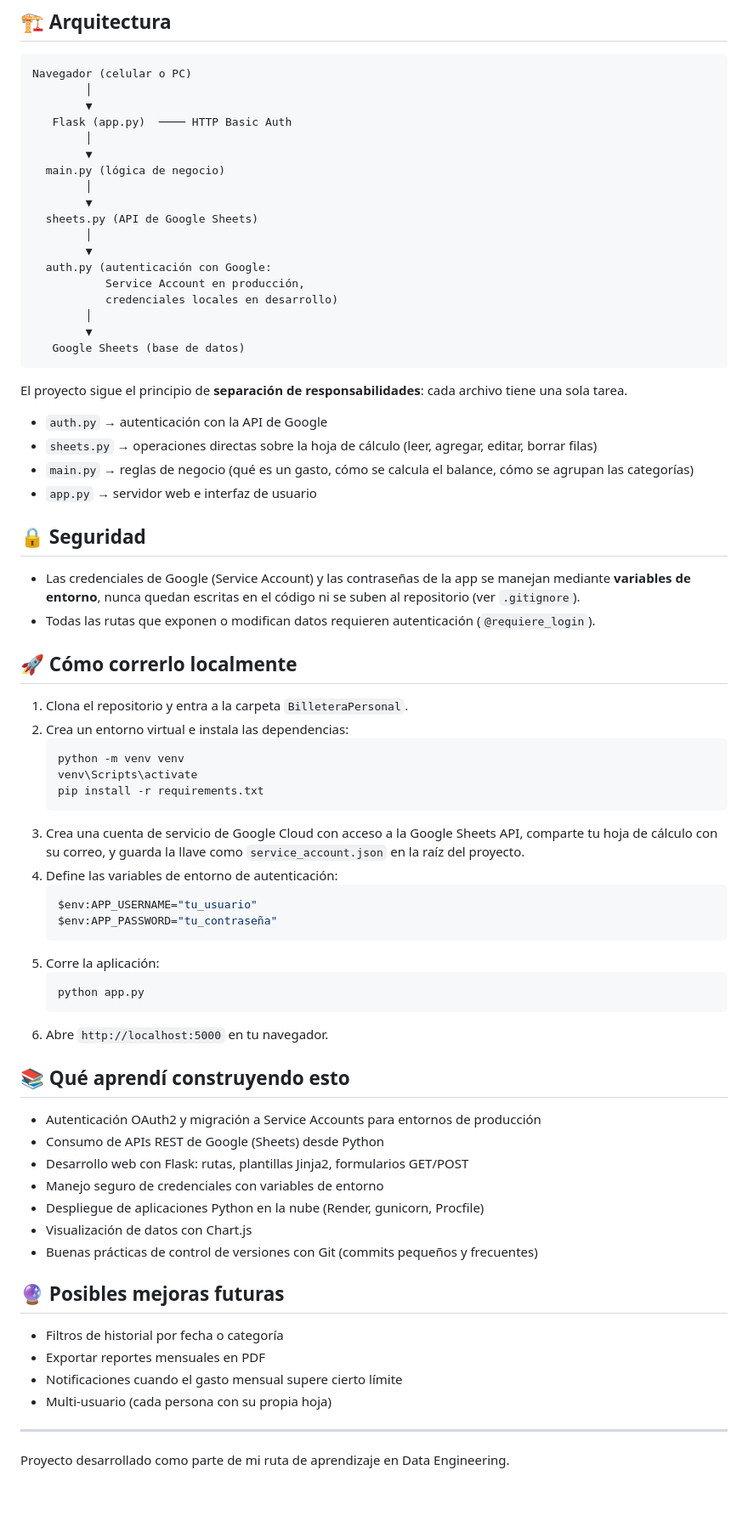
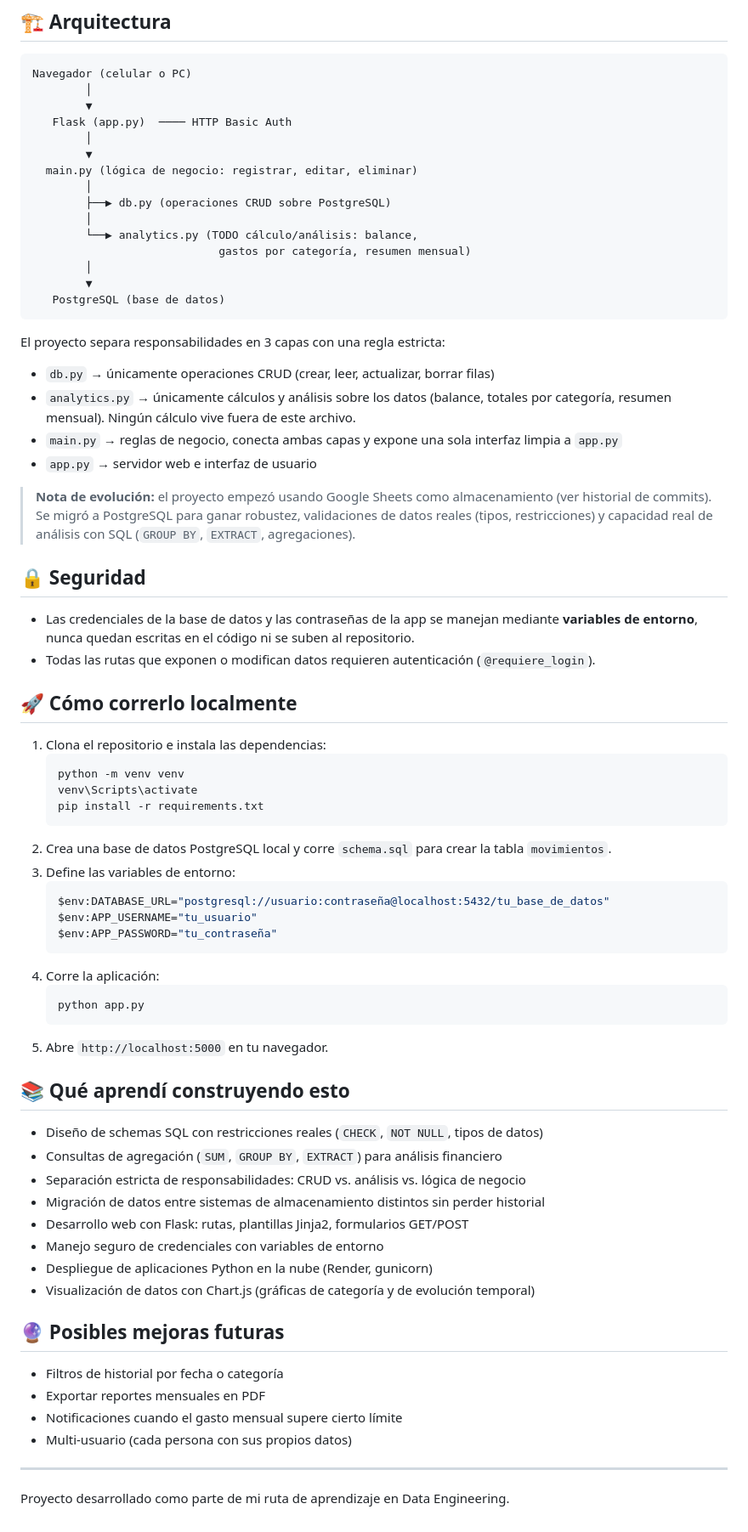
Before and after one commit to DiegoJCA125/Billetera-Personal, a Markdown page: README.md, the part around one of its changes. Shown at 85% size. GitHub-like rendering; blank space fills up the shorter version.

Commit message:
Se actualiza el README

````diff
--- a/README.md
+++ b/README.md
@@ -36,69 +36,69 @@ Navegador (celular o PC)
    Flask (app.py)  ──── HTTP Basic Auth
         │
         ▼
-  main.py (lógica de negocio)
+  main.py (lógica de negocio: registrar, editar, eliminar)
+        │
+        ├──▶ db.py (operaciones CRUD sobre PostgreSQL)
+        │
+        └──▶ analytics.py (TODO cálculo/análisis: balance,
+                            gastos por categoría, resumen mensual)
         │
         ▼
-  sheets.py (API de Google Sheets)
-        │
-        ▼
-  auth.py (autenticación con Google:
-           Service Account en producción,
-           credenciales locales en desarrollo)
-        │
-        ▼
-   Google Sheets (base de datos)
+   PostgreSQL (base de datos)
 ```
 
-El proyecto sigue el principio de **separación de responsabilidades**: cada archivo tiene una sola tarea.
+El proyecto separa responsabilidades en 3 capas con una regla estricta:
 
-- `auth.py` → autenticación con la API de Google
-- `sheets.py` → operaciones directas sobre la hoja de cálculo (leer, agregar, editar, borrar filas)
-- `main.py` → reglas de negocio (qué es un gasto, cómo se calcula el balance, cómo se agrupan las categorías)
+- `db.py` → únicamente operaciones CRUD (crear, leer, actualizar, borrar filas)
+- `analytics.py` → únicamente cálculos y análisis sobre los datos (balance, totales por categoría, resumen mensual). Ningún cálculo vive fuera de este archivo.
+- `main.py` → reglas de negocio, conecta ambas capas y expone una sola interfaz limpia a `app.py`
 - `app.py` → servidor web e interfaz de usuario
+
+> **Nota de evolución:** el proyecto empezó usando Google Sheets como almacenamiento (ver historial de commits). Se migró a PostgreSQL para ganar robustez, validaciones de datos reales (tipos, restricciones) y capacidad real de análisis con SQL (`GROUP BY`, `EXTRACT`, agregaciones).
 
 ## 🔒 Seguridad
 
-- Las credenciales de Google (Service Account) y las contraseñas de la app se manejan mediante **variables de entorno**, nunca quedan escritas en el código ni se suben al repositorio (ver `.gitignore`).
+- Las credenciales de la base de datos y las contraseñas de la app se manejan mediante **variables de entorno**, nunca quedan escritas en el código ni se suben al repositorio.
 - Todas las rutas que exponen o modifican datos requieren autenticación (`@requiere_login`).
 
 ## 🚀 Cómo correrlo localmente
 
-1. Clona el repositorio y entra a la carpeta `BilleteraPersonal`.
-2. Crea un entorno virtual e instala las dependencias:
+1. Clona el repositorio e instala las dependencias:
    ```bash
    python -m venv venv
    venv\Scripts\activate
    pip install -r requirements.txt
    ```
-3. Crea una cuenta de servicio de Google Cloud con acceso a la Google Sheets API, comparte tu hoja de cálculo con su correo, y guarda la llave como `service_account.json` en la raíz del proyecto.
-4. Define las variables de entorno de autenticación:
+2. Crea una base de datos PostgreSQL local y corre `schema.sql` para crear la tabla `movimientos`.
+3. Define las variables de entorno:
    ```powershell
+   $env:DATABASE_URL="postgresql://usuario:contraseña@localhost:5432/tu_base_de_datos"
    $env:APP_USERNAME="tu_usuario"
    $env:APP_PASSWORD="tu_contraseña"
    ```
-5. Corre la aplicación:
+4. Corre la aplicación:
    ```bash
    python app.py
    ```
-6. Abre `http://localhost:5000` en tu navegador.
+5. Abre `http://localhost:5000` en tu navegador.
 
 ## 📚 Qué aprendí construyendo esto
 
-- Autenticación OAuth2 y migración a Service Accounts para entornos de producción
-- Consumo de APIs REST de Google (Sheets) desde Python
+- Diseño de schemas SQL con restricciones reales (`CHECK`, `NOT NULL`, tipos de datos)
+- Consultas de agregación (`SUM`, `GROUP BY`, `EXTRACT`) para análisis financiero
+- Separación estricta de responsabilidades: CRUD vs. análisis vs. lógica de negocio
+- Migración de datos entre sistemas de almacenamiento distintos sin perder historial
 - Desarrollo web con Flask: rutas, plantillas Jinja2, formularios GET/POST
 - Manejo seguro de credenciales con variables de entorno
-- Despliegue de aplicaciones Python en la nube (Render, gunicorn, Procfile)
-- Visualización de datos con Chart.js
-- Buenas prácticas de control de versiones con Git (commits pequeños y frecuentes)
+- Despliegue de aplicaciones Python en la nube (Render, gunicorn)
+- Visualización de datos con Chart.js (gráficas de categoría y de evolución temporal)
 
 ## 🔮 Posibles mejoras futuras
 
 - Filtros de historial por fecha o categoría
 - Exportar reportes mensuales en PDF
 - Notificaciones cuando el gasto mensual supere cierto límite
-- Multi-usuario (cada persona con su propia hoja)
+- Multi-usuario (cada persona con sus propios datos)
 
 ---
 
````
Also changed, not shown: other parts of README.md (+3 -3 lines).
